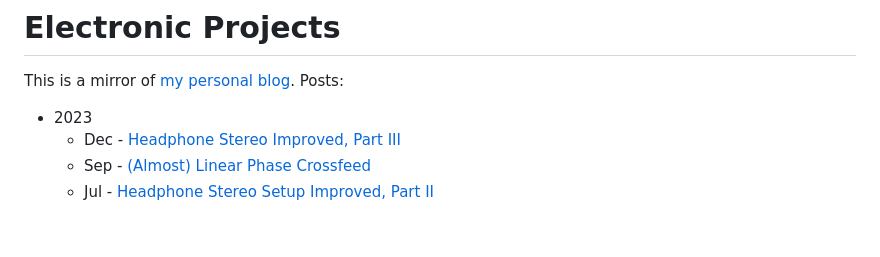
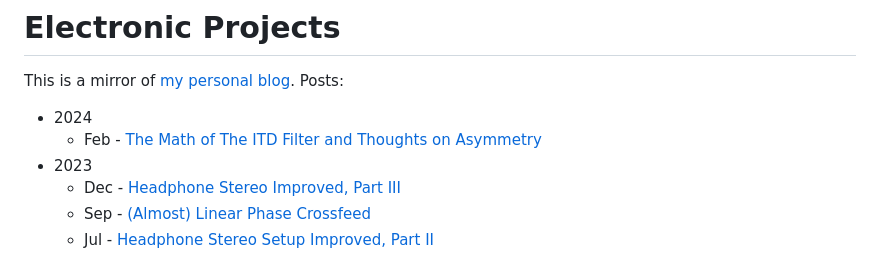
Before and after one commit to mnaganov/mnaganov.github.io, a Markdown page: README.md, the part around the change. GitHub-like rendering; blank space fills up the shorter version.

```diff
--- a/README.md
+++ b/README.md
@@ -2,6 +2,8 @@
 
 This is a mirror of [my personal blog](https://melp242.blogspot.com/). Posts:
 
+* 2024
+  - Feb - [The Math of The ITD Filter and Thoughts on Asymmetry](2024/02/the-math-of-itd-filter-and-thoughts-on.md)
 * 2023
   - Dec - [Headphone Stereo Improved, Part III](2023/12/headphone-stereo-setup-improved-part-iii.md)
   - Sep - [(Almost) Linear Phase Crossfeed](2023/09/almost-linear-phase-crossfeed.md)
```
Also changed, not shown: 2024/02/the-math-of-itd-filter-and-thoughts-on.md (added, +416 -0 lines).
